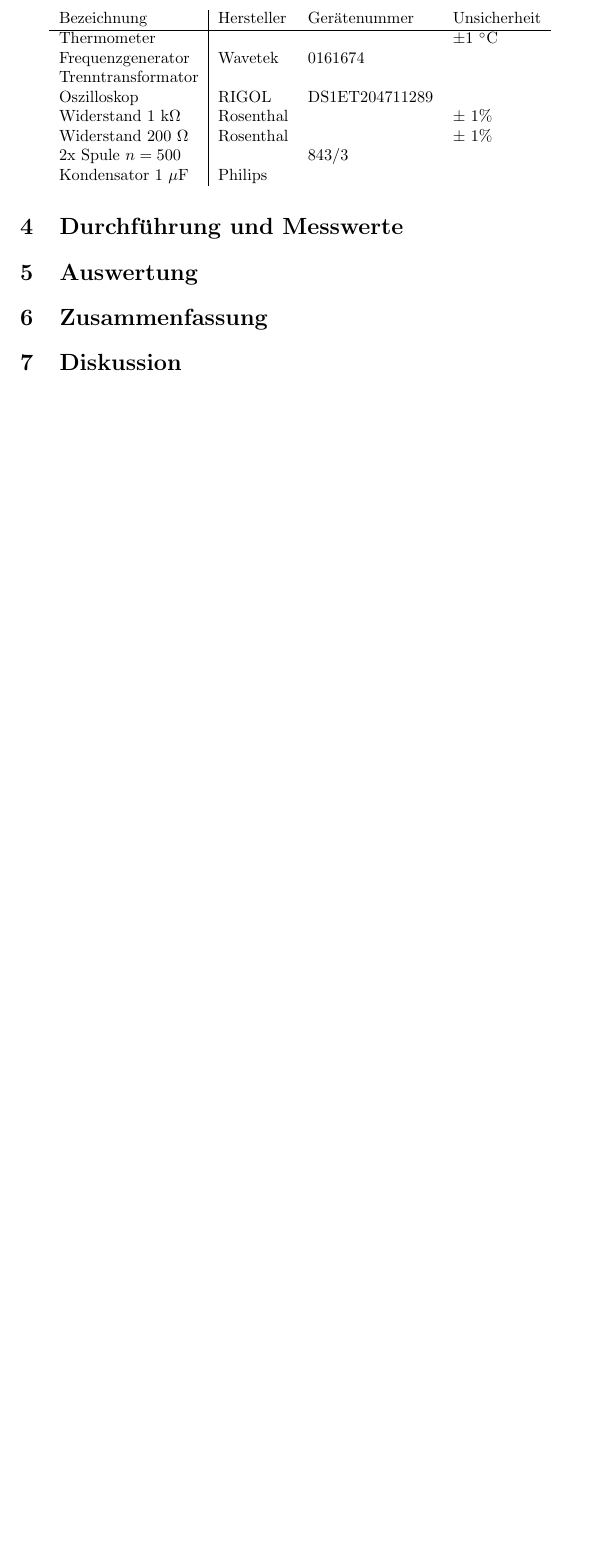
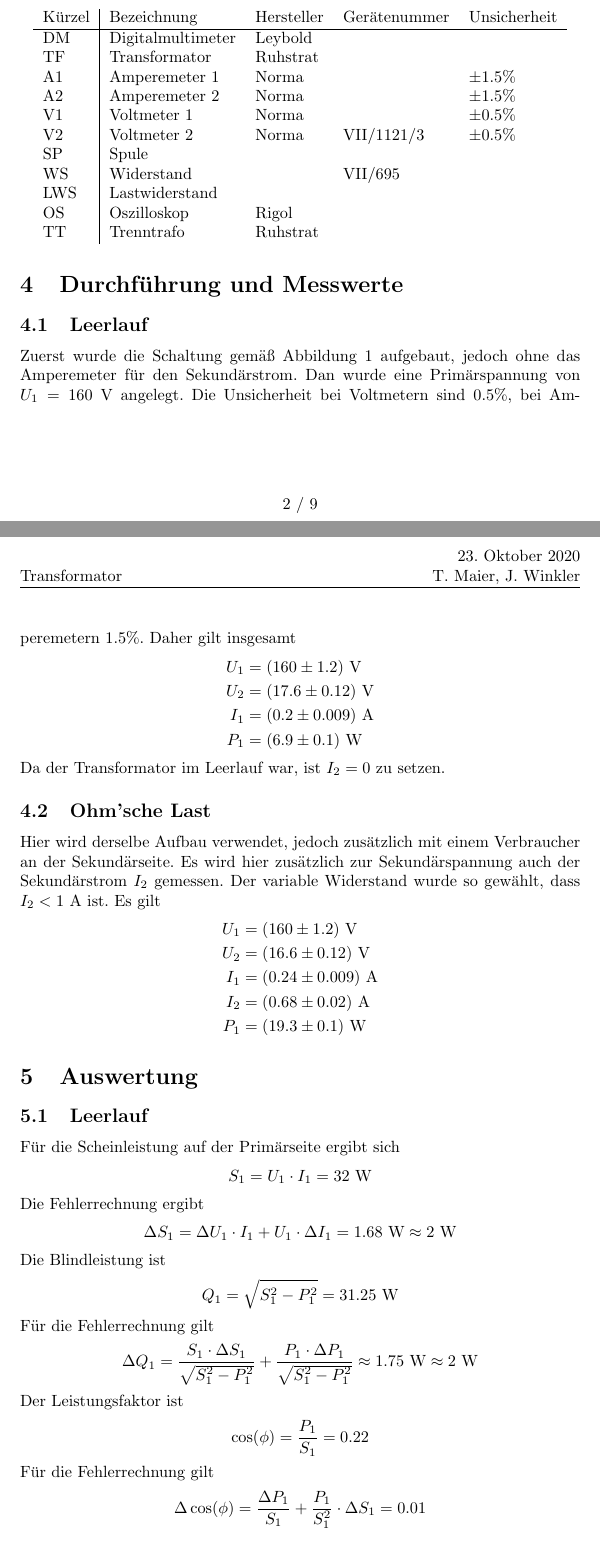
Before and after one commit to jowin202/lab2, a LaTeX document (TU_06_Transformator/06_Transformator.tex): part of page 2 of 2 before the commit and two parts of pages 2 and 3 of 9 after it, the two joined at a grey line, cut so that both start at the same text, the shorter picture padded with empty space. The pictures show the PDF file TU_06_Transformator/06_Transformator.pdf that the author committed with the source.

Commit message:
TU_06 halbfertig

```diff
--- a/TU_06_Transformator/06_Transformator.tex
+++ b/TU_06_Transformator/06_Transformator.tex
@@ -74,16 +80,19 @@
 ~
 
 \begin{tabular}{l|llll}
-Bezeichnung & Hersteller & Gerätenummer & Unsicherheit \\
+Kürzel & Bezeichnung & Hersteller & Gerätenummer & Unsicherheit \\
 \hline
-Thermometer & & & $\pm 1~^\circ$C \\
-Frequenzgenerator & Wavetek & 0161674  \\
-Trenntransformator & \\
-Oszilloskop & RIGOL &DS1ET204711289 \\
-Widerstand $1$~k$\Omega$ & Rosenthal & & $\pm~1\%$ \\
-Widerstand $200~\Omega$ & Rosenthal & & $\pm~1\%$ \\
-2x Spule $n=500$ & & 843/3 \\
-Kondensator $1~\mu$F & Philips
+DM & Digitalmultimeter & Leybold \\
+TF & Transformator & Ruhstrat \\
+A1 & Amperemeter 1 & Norma & & $\pm 1.5\%$ \\
+A2 & Amperemeter 2 & Norma & & $\pm 1.5\%$ \\
+V1 & Voltmeter 1 & Norma & & $\pm 0.5\%$ \\
+V2 & Voltmeter 2 & Norma & VII/1121/3 & $\pm 0.5\%$ \\
+SP & Spule \\
+WS & Widerstand  & & VII/695 \\
+LWS & Lastwiderstand \\
+OS & Oszilloskop & Rigol \\
+TT & Trenntrafo & Ruhstrat
 \end{tabular}
 
 \end{table}
@@ -93,3 +102,22 @@ Kondensator $1~\mu$F & Philips
 
 \section{Durchführung und Messwerte}
 
+\subsection{Leerlauf}
+
+Zuerst wurde die Schaltung gemäß Abbildung \ref{fig:pic1} aufgebaut, jedoch ohne das Amperemeter für den Sekundärstrom. Dan wurde eine Primärspannung von $U_1= 160~$V angelegt. Die Unsicherheit bei Voltmetern sind $0.5\%$, bei Amperemetern $1.5\%$. Daher gilt insgesamt
+\begin{align*}
+U_1 &= (160 \pm 1.2)~\V \\
+U_2 &= (17.6 \pm 0.12)~\V \\
+I_1 &= (0.2 \pm 0.009)~\A \\
+P_1 &= (6.9 \pm 0.1)~\W
+\end{align*}
+Da der Transformator im Leerlauf war, ist $I_2 = 0$ zu setzen.
+
+
+\subsection{Ohm'sche Last}
+
+Hier wird derselbe Aufbau verwendet, jedoch zusätzlich mit einem Verbraucher an der Sekundärseite. Es wird hier zusätzlich zur Sekundärspannung auch der Sekundärstrom $I_2$ gemessen. Der variable Widerstand wurde so gewählt, dass $I_2 < 1~\A$ ist. Es gilt
+\begin{align*}
+U_1 &= (160 \pm 1.2)~\V \\
+U_2 &= (16.6 \pm 0.12)~\V \\
+I_1 &= (0.24 \pm 0.009)~\A \\
@@ -97,4 +128,57 @@ Kondensator $1~\mu$F & Philips
 
 \section{Auswertung}
 
+\subsection{Leerlauf}
+Für die Scheinleistung auf der Primärseite ergibt sich
+\begin{align*}
+S_1 = U_1\cdot I_1 = 32~\text{W}
+\end{align*}
+Die Fehlerrechnung ergibt
+\begin{align*}
+\Delta S_1 &= \Delta U_1\cdot I_1 + U_1\cdot \Delta I_1 = 1.68~\W \approx 2~\W
+\end{align*}
 
+Die Blindleistung ist
+\begin{align*}
+Q_1 = \sqrt{S_1^2 - P_1^2} = 31.25~\W
+\end{align*}
+Für die Fehlerrechnung gilt
+\begin{align*}
+\Delta Q_1 = \frac{S_1\cdot \Delta S_1}{\sqrt{S_1^2-P_1^2}} + \frac{P_1\cdot \Delta P_1}{\sqrt{S_1^2-P_1^2}} \approx 1.75~\W \approx 2~\W
+\end{align*}
+
+Der Leistungsfaktor ist
+\begin{align*}
+\cos(\phi) = \frac{P_1}{S_1} = 0.22
+\end{align*}
+Für die Fehlerrechnung gilt
+\begin{align*}
+\Delta\cos(\phi) = \frac{\Delta P_1}{S_1} + \frac{P_1}{S_1^2}\cdot \Delta S_1 = 0.01
+\end{align*}
+
+\subsection{Ohm'sche Last}
+
+Analog zum Leerlauf gilt hier für die Scheinleistung
+\begin{align*}
+S_1 &= 37.6~\W \\
+\Delta S_1 &= 1.7~\W
+\end{align*}
+Die Blindleistung ergibt
+\begin{align*}
+Q_1 &= 37~\W \\
+\Delta Q_1 &= 1.8~\W
+\end{align*}
+Der Leistungsfaktor ist
+\begin{align*}
+\cos(\phi) &= 0.18 \\
+\Delta \cos(\phi) &= 0.01
+\end{align*}
+
+Zusätzlich kann man jetzt die Sekundärseitige Wirkleistung berechnen (unter Annahme der Ohm'schen Last)
+\begin{align*}
+P_2 = U_2\cdot I_2 = 11.3~\text{W}
+\end{align*}
+Die Fehlerrechnung ergibt
+\begin{align*}
+\Delta P_2 &= \Delta U_2\cdot I_2 + U_2\cdot \Delta I_2 = 0.4~\W
+\end{align*}
@@ -104 +203,12 @@ Kondensator $1~\mu$F & Philips
+S_1 &= (32 \pm 2)~\W \\
+Q_1 &= (31 \pm 2)~\W \\
+\cos(\phi) &= (0.22 \pm 0.01)
+\end{align*}
+Da $I_2=0$ ist, gilt natürlich auch $P_2=0$ und $\eta = 0$.
 
+
+Für die Ohm'sche Last gilt
+\begin{align*}
+S_1 &= (38 \pm 2)~\W \\
+Q_1 &= (37 \pm 2)~\W \\
+\cos(\phi) &= (0.18 \pm 0.01) \\
@@ -108,3 +222,8 @@ Kondensator $1~\mu$F & Philips
 
 
 
+\begin{figure}[H]
+\caption{Transformator im Leerlauf. Channel 1 ist proportional zum Primärstrom, Channel 2 ist Sekundärspannung}
+\label{fig:task1}
+{\centering
+\includegraphics[scale=0.4]{task1.jpg}
```
Also changed, not shown: TU_06_Transformator/06_Transformator.bbl (added), TU_06_Transformator/06_Transformator.pdf, TU_06_Transformator/pic1.png (added), TU_06_Transformator/task1.jpg (added), TU_06_Transformator/task2.jpg (added), TU_06_Transformator/06_Transformator.tex (56 more changed lines), 5 other files.
